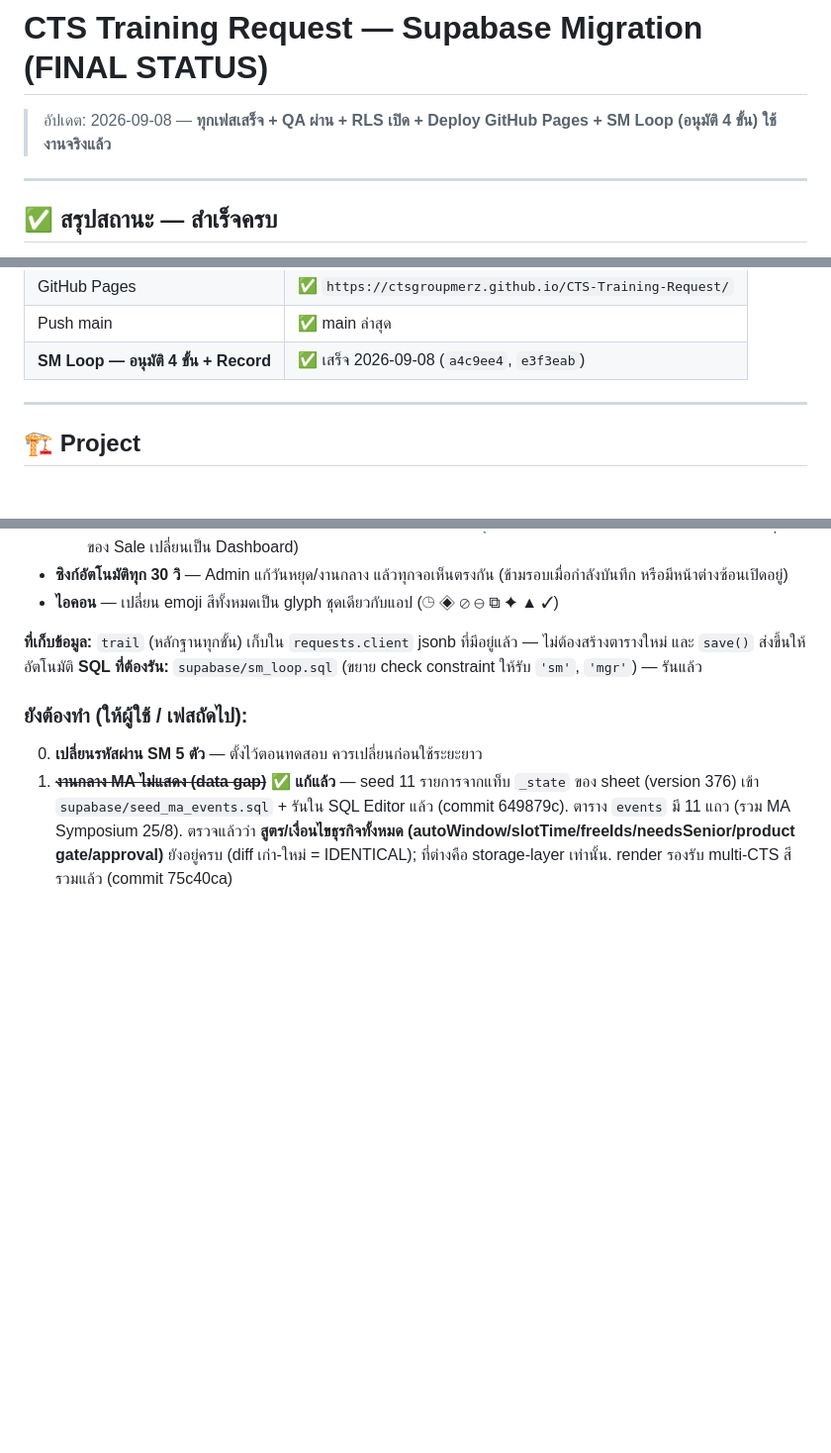
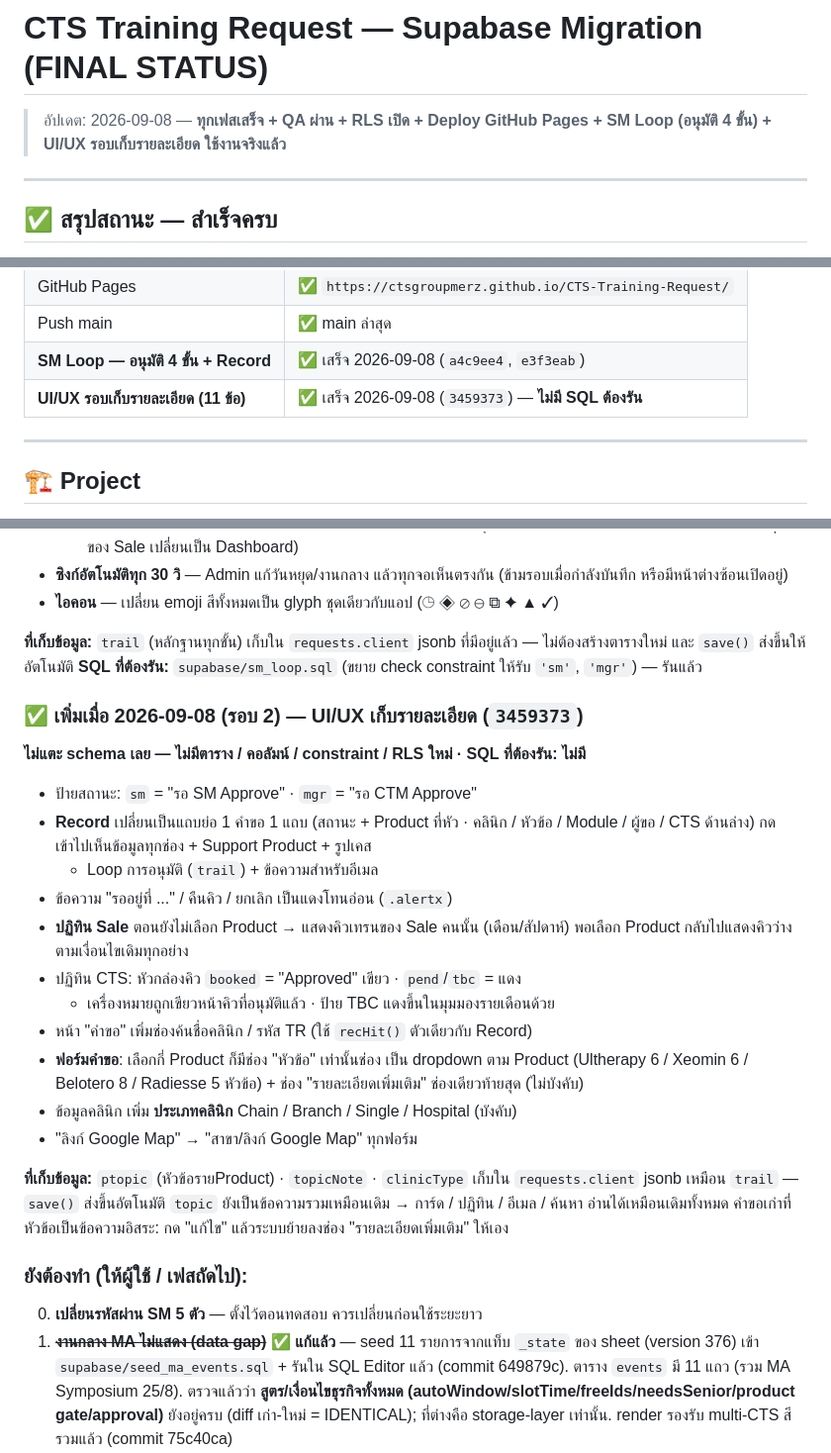
Before and after one commit to CTSgroupMerz/CTS-Training-Request, a Markdown page: SUPABASE_MIGRATION.md, 3 parts joined by grey strips. Shown at 99% size. Drawn GitHub-style; blank space fills up the shorter version.

Commit message:
docs: บันทึกรอบ UI/UX 3459373 ใน SUPABASE_MIGRATION.md (ไม่มี SQL ต้องรัน)
Co-Authored-By: Claude Opus 5 <noreply@anthropic.com>

```diff
--- a/SUPABASE_MIGRATION.md
+++ b/SUPABASE_MIGRATION.md
@@ -1,6 +1,6 @@
 # CTS Training Request — Supabase Migration (FINAL STATUS)
 
-> อัปเดต: 2026-09-08 — **ทุกเฟสเสร็จ + QA ผ่าน + RLS เปิด + Deploy GitHub Pages + SM Loop (อนุมัติ 4 ขั้น) ใช้งานจริงแล้ว**
+> อัปเดต: 2026-09-08 — **ทุกเฟสเสร็จ + QA ผ่าน + RLS เปิด + Deploy GitHub Pages + SM Loop (อนุมัติ 4 ขั้น) + UI/UX รอบเก็บรายละเอียด ใช้งานจริงแล้ว**
 
 ---
 
@@ -18,6 +18,7 @@
 | GitHub Pages | ✅ `https://ctsgroupmerz.github.io/CTS-Training-Request/` |
 | Push main | ✅ main ล่าสุด |
 | **SM Loop — อนุมัติ 4 ขั้น + Record** | ✅ เสร็จ 2026-09-08 (`a4c9ee4`, `e3f3eab`) |
+| **UI/UX รอบเก็บรายละเอียด (11 ข้อ)** | ✅ เสร็จ 2026-09-08 (`3459373`) — **ไม่มี SQL ต้องรัน** |
 
 ---
 
@@ -124,6 +125,31 @@
 ไม่ต้องสร้างตารางใหม่ และ `save()` ส่งขึ้นให้อัตโนมัติ
 **SQL ที่ต้องรัน:** `supabase/sm_loop.sql` (ขยาย check constraint ให้รับ `'sm'`, `'mgr'`) — รันแล้ว
 
+### ✅ เพิ่มเมื่อ 2026-09-08 (รอบ 2) — UI/UX เก็บรายละเอียด (`3459373`)
+
+**ไม่แตะ schema เลย — ไม่มีตาราง / คอลัมน์ / constraint / RLS ใหม่ · SQL ที่ต้องรัน: ไม่มี**
+
+- ป้ายสถานะ: `sm` = "รอ SM Approve" · `mgr` = "รอ CTM Approve"
+- **Record** เปลี่ยนเป็นแถบย่อ 1 คำขอ 1 แถบ (สถานะ + Product ที่หัว · คลินิก / หัวข้อ /
+  Module / ผู้ขอ / CTS ด้านล่าง) กดเข้าไปเห็นข้อมูลทุกช่อง + Support Product + รูปเคส
+  + Loop การอนุมัติ (`trail`) + ข้อความสำหรับอีเมล
+- ข้อความ "รออยู่ที่ ..." / คืนคิว / ยกเลิก เป็นแดงโทนอ่อน (`.alertx`)
+- **ปฏิทิน Sale** ตอนยังไม่เลือก Product → แสดงคิวเทรนของ Sale คนนั้น (เดือน/สัปดาห์)
+  พอเลือก Product กลับไปแสดงคิวว่างตามเงื่อนไขเดิมทุกอย่าง
+- ปฏิทิน CTS: หัวกล่องคิว `booked` = "Approved" เขียว · `pend`/`tbc` = แดง
+  + เครื่องหมายถูกเขียวหน้าคิวที่อนุมัติแล้ว · ป้าย TBC แดงขึ้นในมุมมองรายเดือนด้วย
+- หน้า "คำขอ" เพิ่มช่องค้นชื่อคลินิก / รหัส TR (ใช้ `recHit()` ตัวเดียวกับ Record)
+- **ฟอร์มคำขอ**: เลือกกี่ Product ก็มีช่อง "หัวข้อ" เท่านั้นช่อง เป็น dropdown ตาม Product
+  (Ultherapy 6 / Xeomin 6 / Belotero 8 / Radiesse 5 หัวข้อ) + ช่อง "รายละเอียดเพิ่มเติม"
+  ช่องเดียวท้ายสุด (ไม่บังคับ)
+- ข้อมูลคลินิก เพิ่ม **ประเภทคลินิก** Chain / Branch / Single / Hospital (บังคับ)
+- "ลิงก์ Google Map" → "สาขา/ลิงก์ Google Map" ทุกฟอร์ม
+
+**ที่เก็บข้อมูล:** `ptopic` (หัวข้อรายProduct) · `topicNote` · `clinicType`
+เก็บใน `requests.client` jsonb เหมือน `trail` — `save()` ส่งขึ้นอัตโนมัติ
+`topic` ยังเป็นข้อความรวมเหมือนเดิม → การ์ด / ปฏิทิน / อีเมล / ค้นหา อ่านได้เหมือนเดิมทั้งหมด
+คำขอเก่าที่หัวข้อเป็นข้อความอิสระ: กด "แก้ไข" แล้วระบบย้ายลงช่อง "รายละเอียดเพิ่มเติม" ให้เอง
+
 ### ยังต้องทำ (ให้ผู้ใช้ / เฟสถัดไป):
 0. **เปลี่ยนรหัสผ่าน SM 5 ตัว** — ตั้งไว้ตอนทดสอบ ควรเปลี่ยนก่อนใช้ระยะยาว
 0. ~~**งานกลาง MA ไม่แสดง (data gap)**~~ ✅ **แก้แล้ว** — seed 11 รายการจากแท็บ `_state` ของ sheet (version 376) เข้า `supabase/seed_ma_events.sql` + รันใน SQL Editor แล้ว (commit 649879c). ตาราง `events` มี 11 แถว (รวม MA Symposium 25/8). ตรวจแล้วว่า **สูตร/เงื่อนไขธุรกิจทั้งหมด (autoWindow/slotTime/freeIds/needsSenior/product gate/approval)** ยังอยู่ครบ (diff เก่า-ใหม่ = IDENTICAL); ที่ต่างคือ storage-layer เท่านั้น. render รองรับ multi-CTS สีรวมแล้ว (commit 75c40ca)
```
Also changed, not shown: other parts of SUPABASE_MIGRATION.md (+1 -0 lines).
